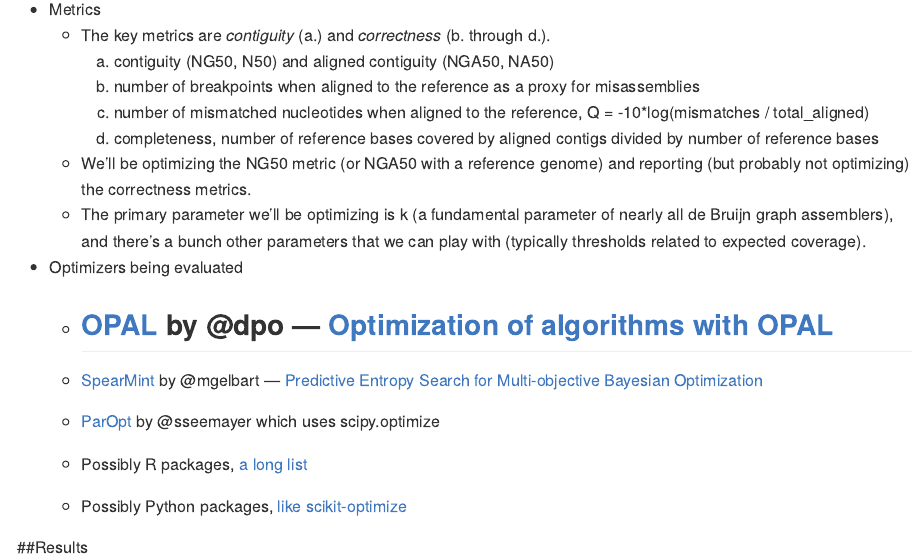
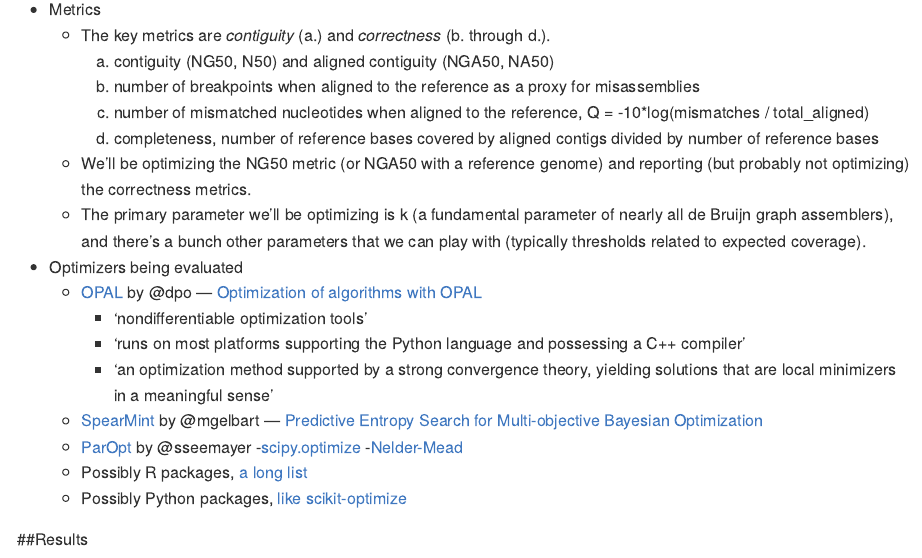
Before and after one commit to hackseq/2016_project_2, an R Markdown document (Abyss-Blackbox-optimization.Rmd): the page in a window 1100 px wide, from 970 px down. Rendered offline with R 4.5, knitr and Pandoc, with nearby package versions.

Commit message:
bullet points on optimizing tools

```diff
--- a/Abyss-Blackbox-optimization.Rmd
+++ b/Abyss-Blackbox-optimization.Rmd
@@ -65,9 +65,13 @@
 
 - Optimizers being evaluated
 	- [OPAL](http://pythonoptimizers.github.io/opal/) by @dpo — [Optimization of algorithms with OPAL](http://link.springer.com/article/10.1007/s12532-014-0067-x)
-	  -
+	  - 'nondifferentiable optimization tools'
+	  - 'runs on most platforms supporting the Python language and possessing a C++ compiler'
+	  - 'an optimization method supported by a strong convergence theory, yielding solutions that are local minimizers in a meaningful sense'
 	- [SpearMint](https://github.com/hips/spearmint) by @mgelbart — [Predictive Entropy Search for Multi-objective Bayesian Optimization](https://arxiv.org/abs/1511.05467)
-	- [ParOpt](https://github.com/sseemayer/ParOpt) by @sseemayer which uses scipy.optimize
+	- [ParOpt](https://github.com/sseemayer/ParOpt) by @sseemayer
+	  -[scipy.optimize](http://docs.scipy.org/doc/scipy/reference/optimize.html)
+	  -[Nelder-Mead](https://en.wikipedia.org/wiki/Nelder%E2%80%93Mead_method)
 	- Possibly R packages, [a long list](https://cran.r-project.org/web/views/Optimization.html)
 	- Possibly Python packages, [like scikit-optimize](https://scikit-optimize.github.io/)
 
```
